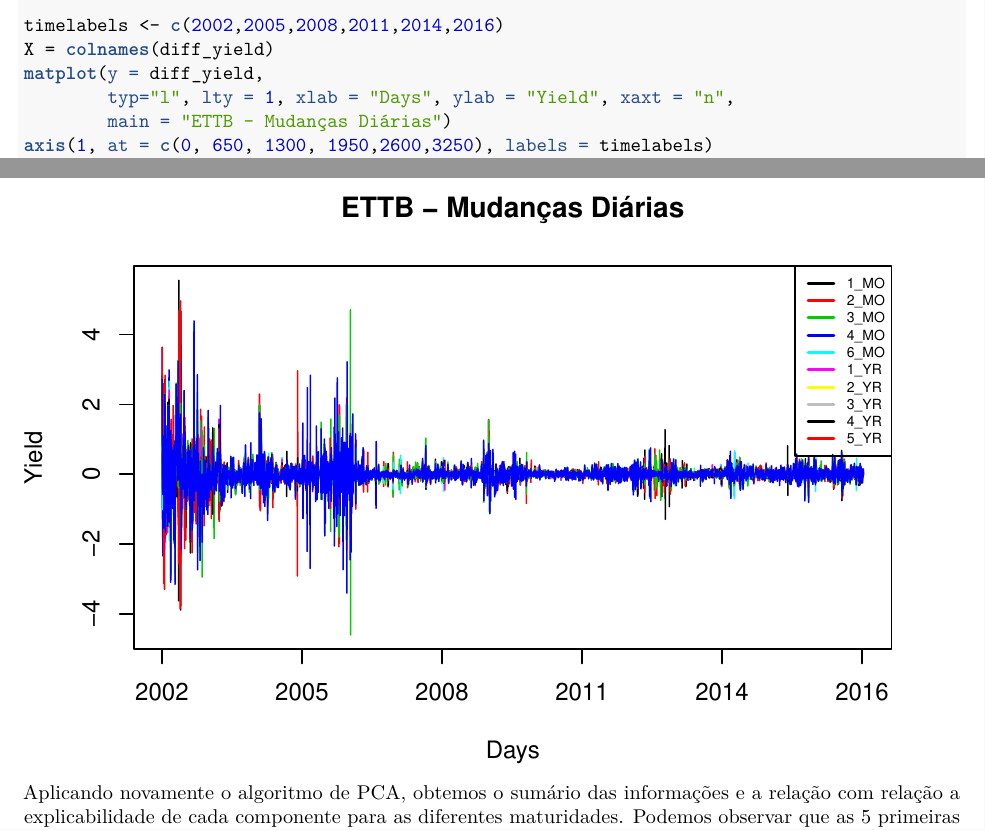
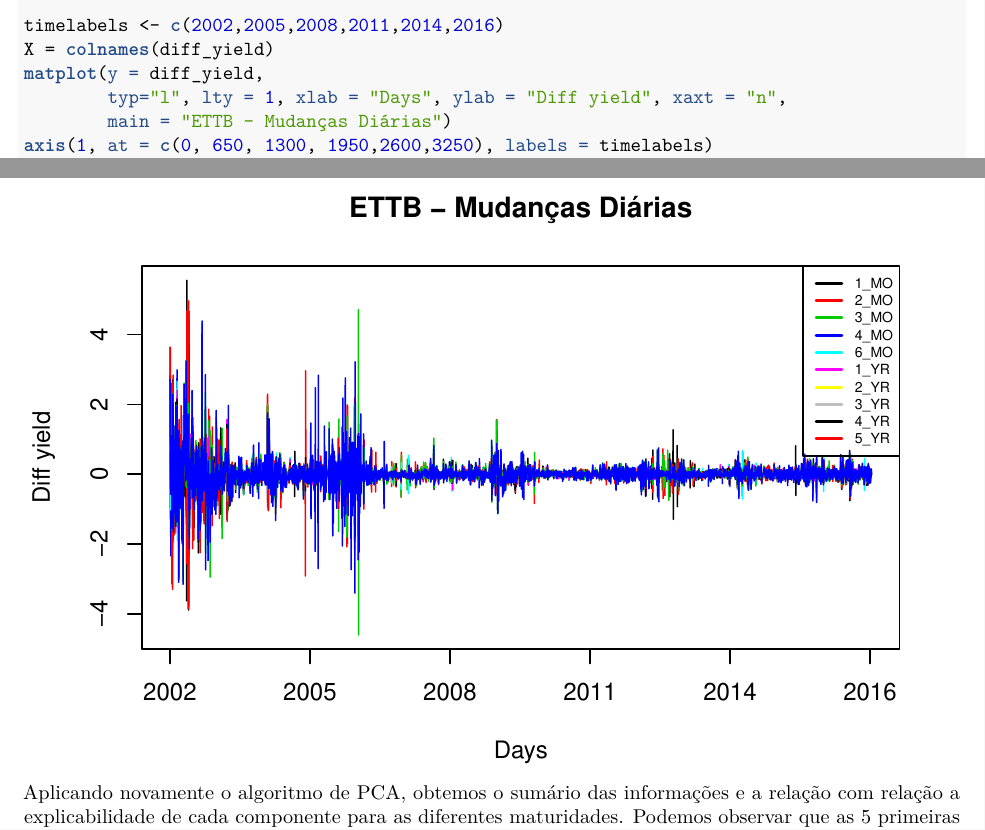
Before and after one commit to lucasmoschen/Quantitative_Finance, an R Markdown document (lists/list4_lucasmoschen.Rmd): two parts of pages 11 and 12 of 13, joined at a grey line, cut so that both start at the same text. The pictures show the output file lists/list4_lucasmoschen.pdf that the author committed with the source.

```diff
--- a/lists/list4_lucasmoschen.Rmd
+++ b/lists/list4_lucasmoschen.Rmd
@@ -327,7 +327,7 @@
 timelabels <- c(2002,2005,2008,2011,2014,2016)
 X = colnames(diff_yield)
 matplot(y = diff_yield,
-        typ="l", lty = 1, xlab = "Days", ylab = "Yield", xaxt = "n",
+        typ="l", lty = 1, xlab = "Days", ylab = "Diff yield", xaxt = "n",
         main = "ETTB - Mudanças Diárias")
 axis(1, at = c(0, 650, 1300, 1950,2600,3250), labels = timelabels)
 legend("topright", legend = X, lwd = 2, col=1:length(X), cex=0.6)
```
Also changed, not shown: lists/list4_lucasmoschen.pdf.
